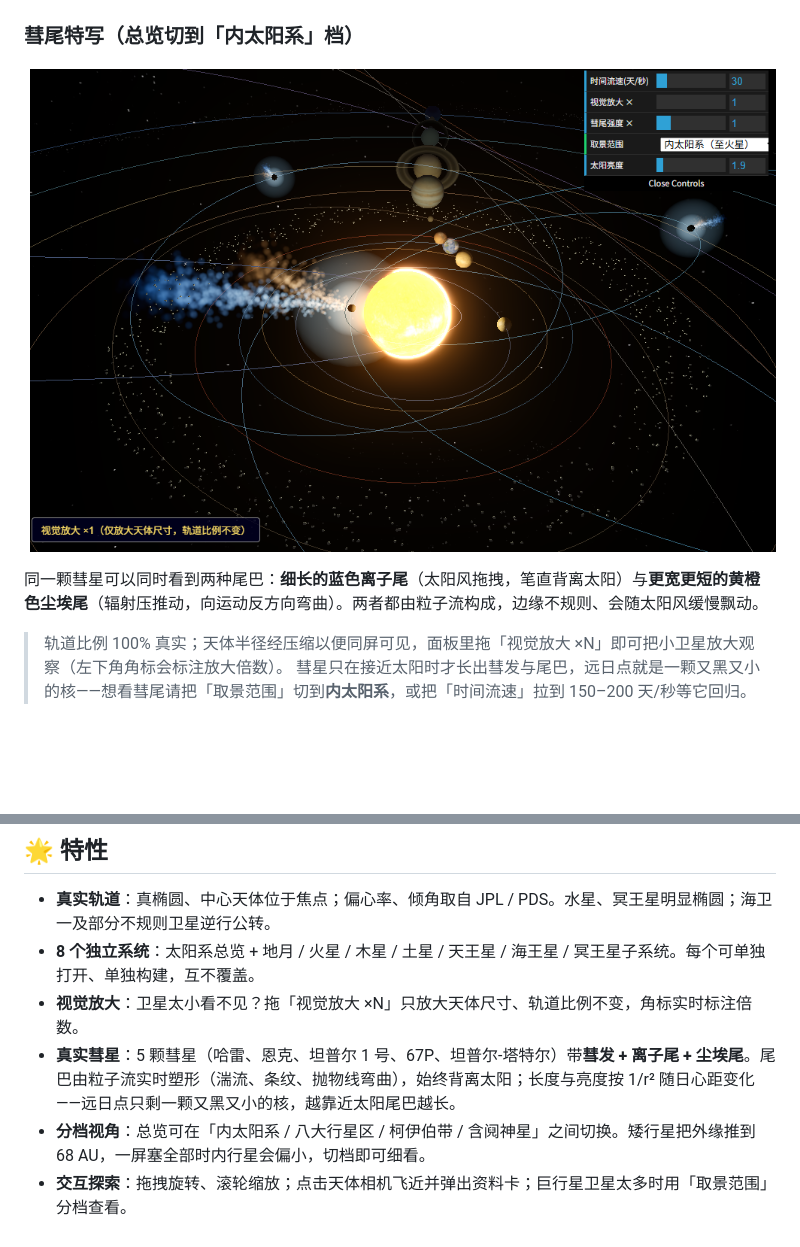
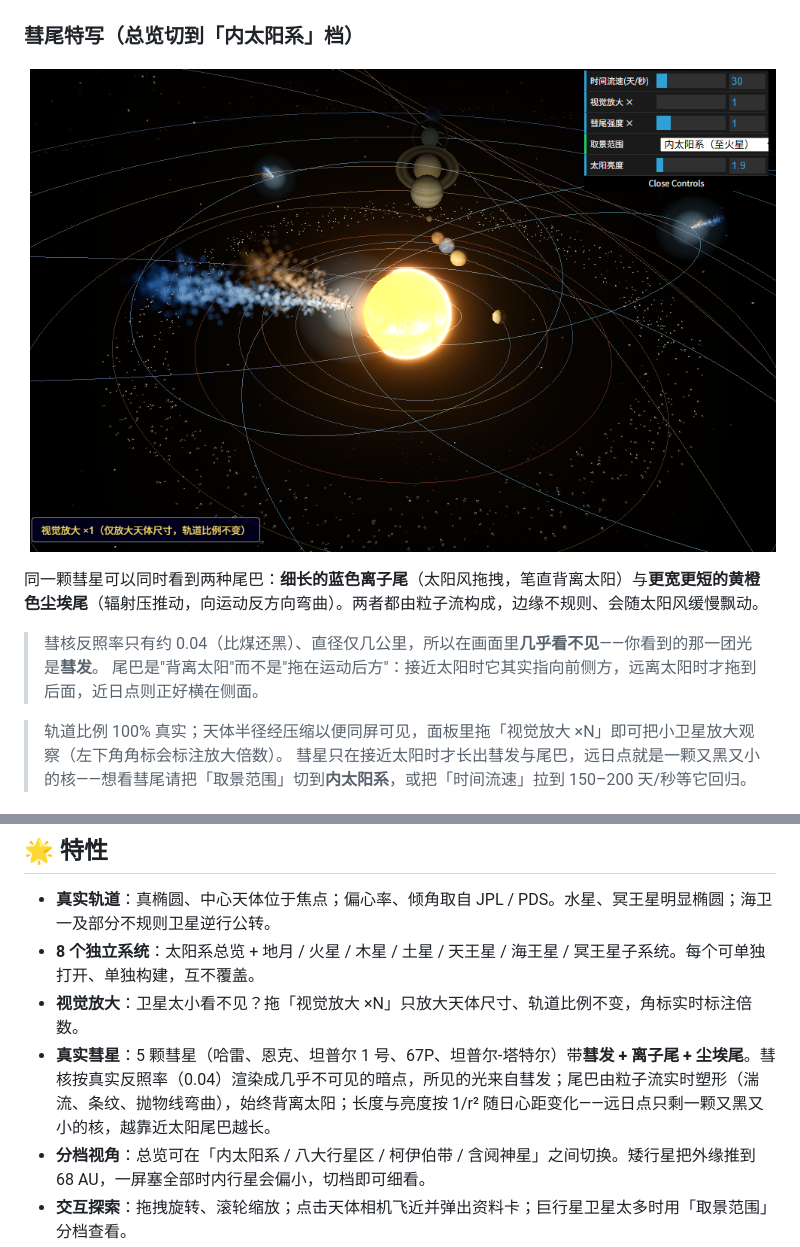
Before and after one commit to yufengwolf/astro-solar-3d, a Markdown page: readme.md, 2 parts joined by grey strips. Rendered like a GitHub page; pictures changed too: docs/screenshots/comet-tails.png; blank space fills up the shorter version.

Commit message:
彗核按真实反照率压暗缩小、彗发改绝对单位，彗尾方向实测与说明

```diff
--- a/readme.md
+++ b/readme.md
@@ -43,6 +43,9 @@
 
 同一颗彗星可以同时看到两种尾巴：**细长的蓝色离子尾**（太阳风拖拽，笔直背离太阳）与**更宽更短的黄橙色尘埃尾**（辐射压推动，向运动反方向弯曲）。两者都由粒子流构成，边缘不规则、会随太阳风缓慢飘动。
 
+> 彗核反照率只有约 0.04（比煤还黑）、直径仅几公里，所以在画面里**几乎看不见**——你看到的那一团光是**彗发**。
+> 尾巴是"背离太阳"而不是"拖在运动后方"：接近太阳时它其实指向前侧方，远离太阳时才拖到后面，近日点则正好横在侧面。
+
 > 轨道比例 100% 真实；天体半径经压缩以便同屏可见，面板里拖「视觉放大 ×N」即可把小卫星放大观察（左下角角标会标注放大倍数）。
 > 彗星只在接近太阳时才长出彗发与尾巴，远日点就是一颗又黑又小的核——想看彗尾请把「取景范围」切到**内太阳系**，或把「时间流速」拉到 150–200 天/秒等它回归。
 
@@ -53,7 +56,7 @@
 - **真实轨道**：真椭圆、中心天体位于焦点；偏心率、倾角取自 JPL / PDS。水星、冥王星明显椭圆；海卫一及部分不规则卫星逆行公转。
 - **8 个独立系统**：太阳系总览 + 地月 / 火星 / 木星 / 土星 / 天王星 / 海王星 / 冥王星子系统。每个可单独打开、单独构建，互不覆盖。
 - **视觉放大**：卫星太小看不见？拖「视觉放大 ×N」只放大天体尺寸、轨道比例不变，角标实时标注倍数。
-- **真实彗星**：5 颗彗星（哈雷、恩克、坦普尔 1 号、67P、坦普尔-塔特尔）带**彗发 + 离子尾 + 尘埃尾**。尾巴由粒子流实时塑形（湍流、条纹、抛物线弯曲），始终背离太阳；长度与亮度按 1/r² 随日心距变化——远日点只剩一颗又黑又小的核，越靠近太阳尾巴越长。
+- **真实彗星**：5 颗彗星（哈雷、恩克、坦普尔 1 号、67P、坦普尔-塔特尔）带**彗发 + 离子尾 + 尘埃尾**。彗核按真实反照率（0.04）渲染成几乎不可见的暗点，所见的光来自彗发；尾巴由粒子流实时塑形（湍流、条纹、抛物线弯曲），始终背离太阳；长度与亮度按 1/r² 随日心距变化——远日点只剩一颗又黑又小的核，越靠近太阳尾巴越长。
 - **分档视角**：总览可在「内太阳系 / 八大行星区 / 柯伊伯带 / 含阋神星」之间切换。矮行星把外缘推到 68 AU，一屏塞全部时内行星会偏小，切档即可细看。
 - **交互探索**：拖拽旋转、滚轮缩放；点击天体相机飞近并弹出资料卡；巨行星卫星太多时用「取景范围」分档查看。
 - **全屏 / 移动端**：支持全屏，移动端横屏体验更佳。
```
Also changed, not shown: docs/DEVELOPMENT.md (+27 -2 lines), docs/screenshots/overview.png, 7 other files.
